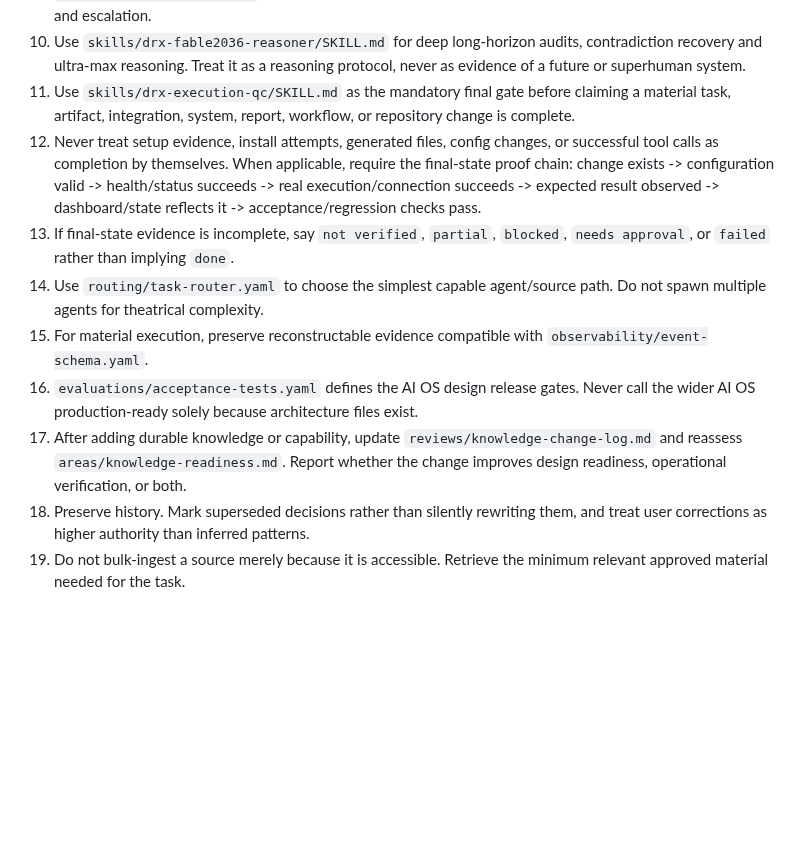
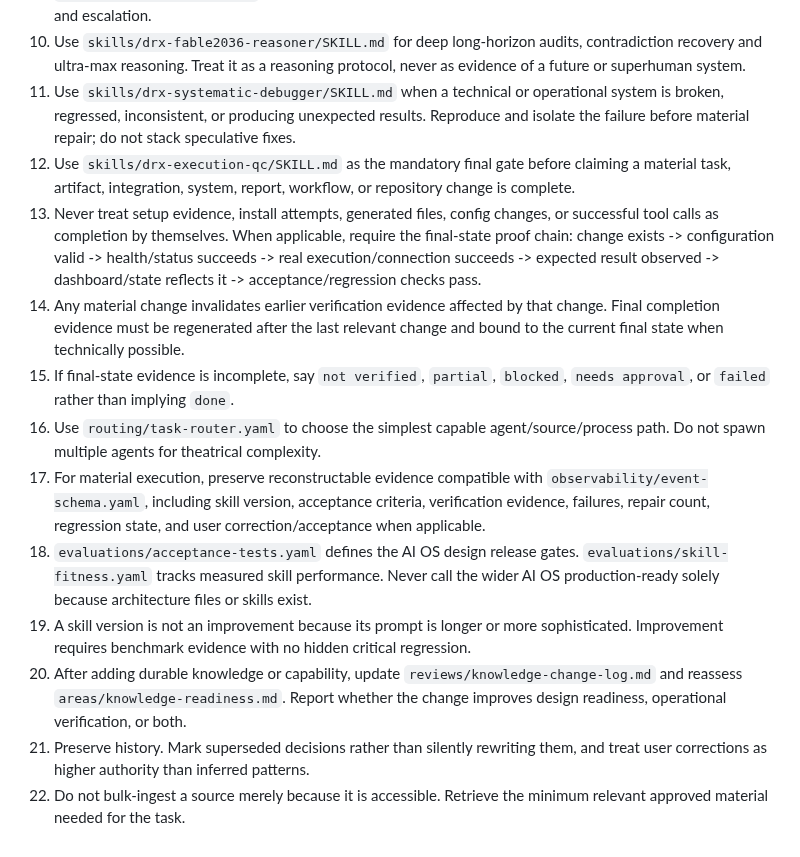
Before and after one commit to lets-colab/erfan-second-brain, a Markdown page: AGENTS.md, the part around the change. GitHub-like rendering; blank space fills up the shorter version.

Commit message:
Wire debugging and learning evidence into AI instructions

```diff
--- a/AGENTS.md
+++ b/AGENTS.md
@@ -14,12 +14,15 @@
 8. Follow `governance/authority-matrix.yaml`. Sending, publishing, spending, contracts, security changes, destructive actions, and material commitments require explicit current approval unless a narrower approved charter grants authority.
 9. Prefer an existing skill over freeform prompting when a matching skill exists. Production skills should follow `skills/_template/SKILL.md` and define inputs, sources, tools, workflow, output, evidence, QA, pass/fail and escalation.
 10. Use `skills/drx-fable2036-reasoner/SKILL.md` for deep long-horizon audits, contradiction recovery and ultra-max reasoning. Treat it as a reasoning protocol, never as evidence of a future or superhuman system.
-11. Use `skills/drx-execution-qc/SKILL.md` as the mandatory final gate before claiming a material task, artifact, integration, system, report, workflow, or repository change is complete.
-12. Never treat setup evidence, install attempts, generated files, config changes, or successful tool calls as completion by themselves. When applicable, require the final-state proof chain: change exists -> configuration valid -> health/status succeeds -> real execution/connection succeeds -> expected result observed -> dashboard/state reflects it -> acceptance/regression checks pass.
-13. If final-state evidence is incomplete, say `not verified`, `partial`, `blocked`, `needs approval`, or `failed` rather than implying `done`.
-14. Use `routing/task-router.yaml` to choose the simplest capable agent/source path. Do not spawn multiple agents for theatrical complexity.
-15. For material execution, preserve reconstructable evidence compatible with `observability/event-schema.yaml`.
-16. `evaluations/acceptance-tests.yaml` defines the AI OS design release gates. Never call the wider AI OS production-ready solely because architecture files exist.
-17. After adding durable knowledge or capability, update `reviews/knowledge-change-log.md` and reassess `areas/knowledge-readiness.md`. Report whether the change improves design readiness, operational verification, or both.
-18. Preserve history. Mark superseded decisions rather than silently rewriting them, and treat user corrections as higher authority than inferred patterns.
-19. Do not bulk-ingest a source merely because it is accessible. Retrieve the minimum relevant approved material needed for the task.
+11. Use `skills/drx-systematic-debugger/SKILL.md` when a technical or operational system is broken, regressed, inconsistent, or producing unexpected results. Reproduce and isolate the failure before material repair; do not stack speculative fixes.
+12. Use `skills/drx-execution-qc/SKILL.md` as the mandatory final gate before claiming a material task, artifact, integration, system, report, workflow, or repository change is complete.
+13. Never treat setup evidence, install attempts, generated files, config changes, or successful tool calls as completion by themselves. When applicable, require the final-state proof chain: change exists -> configuration valid -> health/status succeeds -> real execution/connection succeeds -> expected result observed -> dashboard/state reflects it -> acceptance/regression checks pass.
+14. Any material change invalidates earlier verification evidence affected by that change. Final completion evidence must be regenerated after the last relevant change and bound to the current final state when technically possible.
+15. If final-state evidence is incomplete, say `not verified`, `partial`, `blocked`, `needs approval`, or `failed` rather than implying `done`.
+16. Use `routing/task-router.yaml` to choose the simplest capable agent/source/process path. Do not spawn multiple agents for theatrical complexity.
+17. For material execution, preserve reconstructable evidence compatible with `observability/event-schema.yaml`, including skill version, acceptance criteria, verification evidence, failures, repair count, regression state, and user correction/acceptance when applicable.
+18. `evaluations/acceptance-tests.yaml` defines the AI OS design release gates. `evaluations/skill-fitness.yaml` tracks measured skill performance. Never call the wider AI OS production-ready solely because architecture files or skills exist.
+19. A skill version is not an improvement because its prompt is longer or more sophisticated. Improvement requires benchmark evidence with no hidden critical regression.
+20. After adding durable knowledge or capability, update `reviews/knowledge-change-log.md` and reassess `areas/knowledge-readiness.md`. Report whether the change improves design readiness, operational verification, or both.
+21. Preserve history. Mark superseded decisions rather than silently rewriting them, and treat user corrections as higher authority than inferred patterns.
+22. Do not bulk-ingest a source merely because it is accessible. Retrieve the minimum relevant approved material needed for the task.
```
